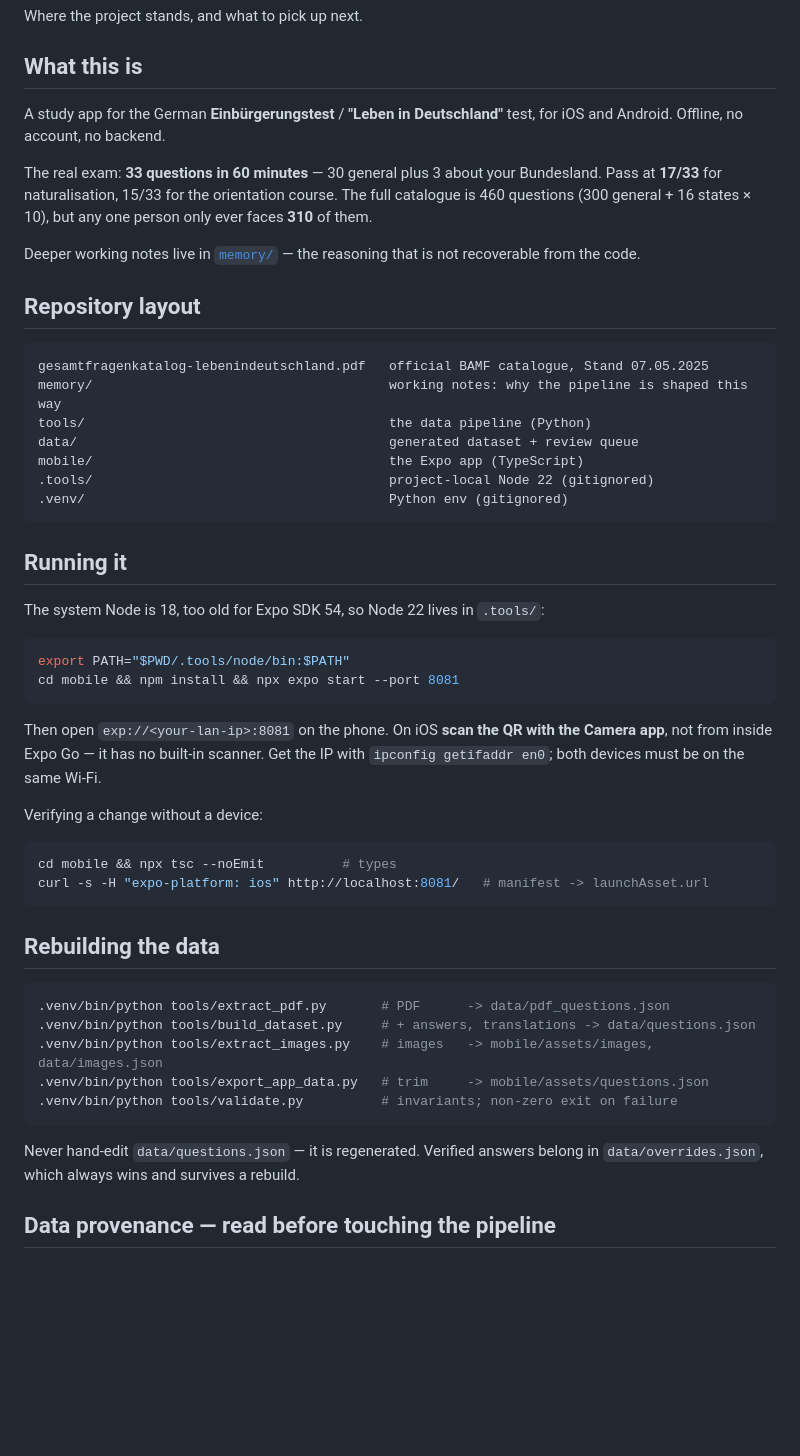
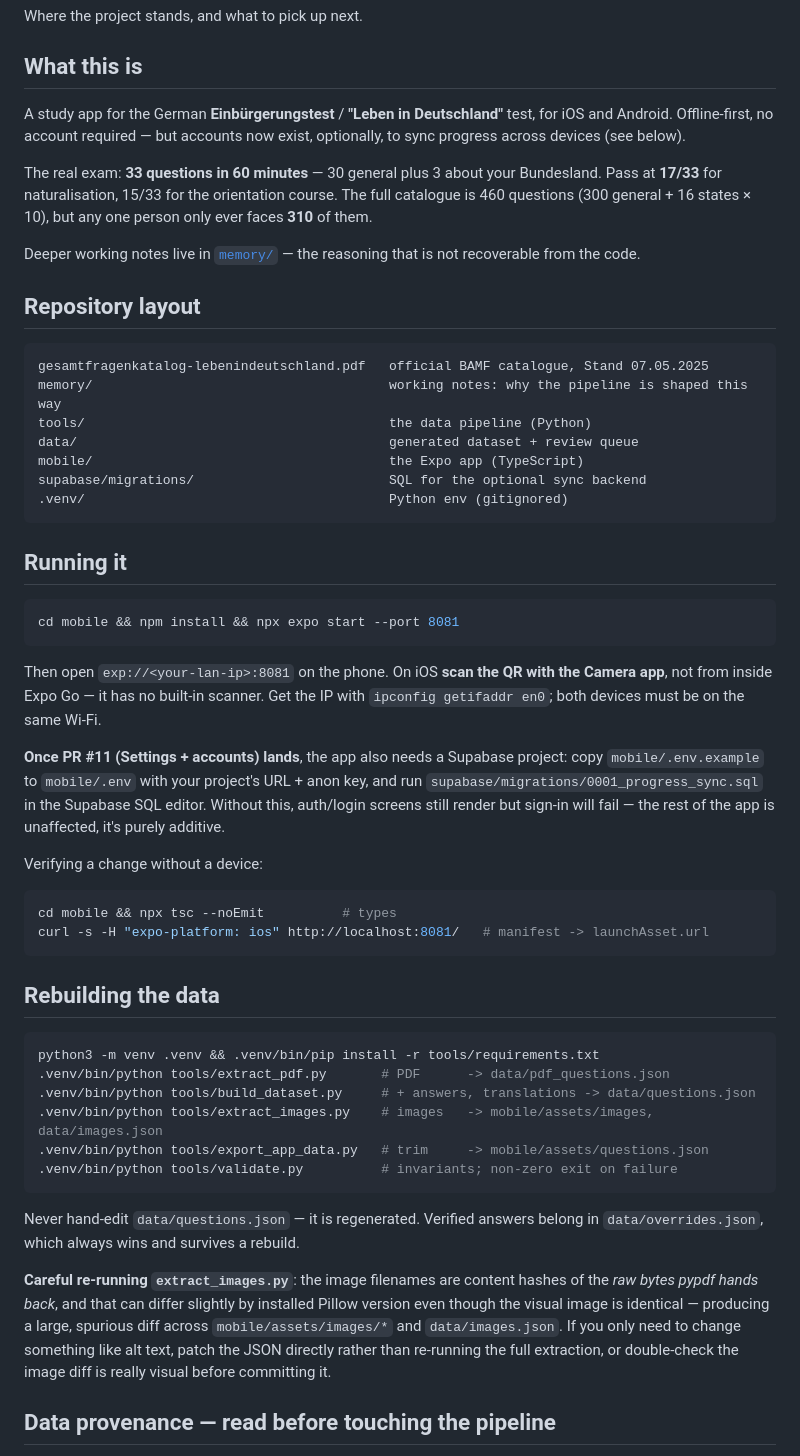
Before and after one commit to himanshu-commits/living_in_deutschland, a Markdown page: STATUS.md, the part around one of its changes. Drawn GitHub-style; blank space fills up the shorter version.

````diff
--- a/STATUS.md
+++ b/STATUS.md
@@ -5,7 +5,8 @@ Where the project stands, and what to pick up next.
 ## What this is
 
 A study app for the German **Einbürgerungstest** / **"Leben in Deutschland"** test,
-for iOS and Android. Offline, no account, no backend.
+for iOS and Android. Offline-first, no account required — but accounts now exist,
+optionally, to sync progress across devices (see below).
 
 The real exam: **33 questions in 60 minutes** — 30 general plus 3 about your
 Bundesland. Pass at **17/33** for naturalisation, 15/33 for the orientation course.
@@ -23,22 +24,25 @@ memory/                                      working notes: why the pipeline is
 tools/                                       the data pipeline (Python)
 data/                                        generated dataset + review queue
 mobile/                                      the Expo app (TypeScript)
-.tools/                                      project-local Node 22 (gitignored)
+supabase/migrations/                         SQL for the optional sync backend
 .venv/                                       Python env (gitignored)
 ```
 
 ## Running it
 
-The system Node is 18, too old for Expo SDK 54, so Node 22 lives in `.tools/`:
-
 ```sh
-export PATH="$PWD/.tools/node/bin:$PATH"
 cd mobile && npm install && npx expo start --port 8081
 ```
 
 Then open `exp://<your-lan-ip>:8081` on the phone. On iOS **scan the QR with the
 Camera app**, not from inside Expo Go — it has no built-in scanner. Get the IP with
 `ipconfig getifaddr en0`; both devices must be on the same Wi-Fi.
+
+**Once PR #11 (Settings + accounts) lands**, the app also needs a Supabase project:
+copy `mobile/.env.example` to `mobile/.env` with your project's URL + anon key, and
+run `supabase/migrations/0001_progress_sync.sql` in the Supabase SQL editor. Without
+this, auth/login screens still render but sign-in will fail — the rest of the app is
+unaffected, it's purely additive.
 
 Verifying a change without a device:
 
@@ -50,6 +54,7 @@ curl -s -H "expo-platform: ios" http://localhost:8081/   # manifest -> launchAss
 ## Rebuilding the data
 
 ```sh
+python3 -m venv .venv && .venv/bin/pip install -r tools/requirements.txt
 .venv/bin/python tools/extract_pdf.py       # PDF      -> data/pdf_questions.json
 .venv/bin/python tools/build_dataset.py     # + answers, translations -> data/questions.json
 .venv/bin/python tools/extract_images.py    # images   -> mobile/assets/images, data/images.json
@@ -59,6 +64,13 @@ curl -s -H "expo-platform: ios" http://localhost:8081/   # manifest -> launchAss
 
 Never hand-edit `data/questions.json` — it is regenerated. Verified answers belong in
 `data/overrides.json`, which always wins and survives a rebuild.
+
+**Careful re-running `extract_images.py`**: the image filenames are content hashes of
+the *raw bytes pypdf hands back*, and that can differ slightly by installed Pillow
+version even though the visual image is identical — producing a large, spurious
+diff across `mobile/assets/images/*` and `data/images.json`. If you only need to
+change something like alt text, patch the JSON directly rather than re-running the
+full extraction, or double-check the image diff is really visual before committing it.
 
 ## Data provenance — read before touching the pipeline
 
````
Also changed, not shown: other parts of STATUS.md (+78 -18 lines).
